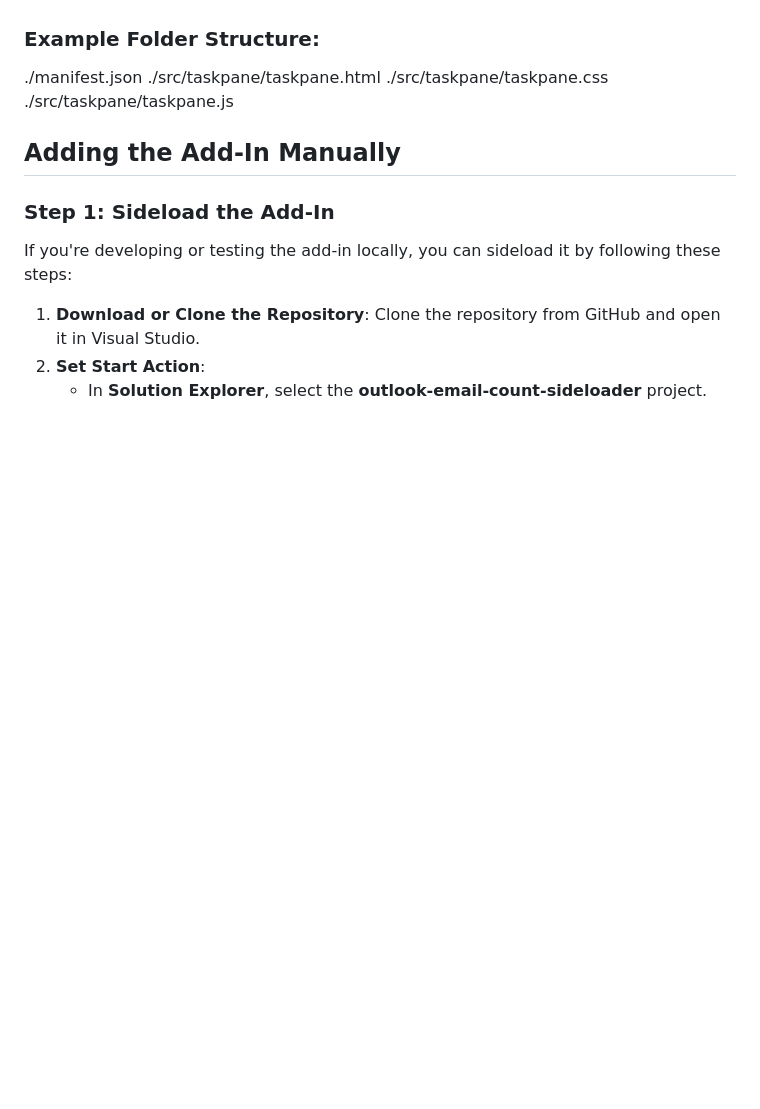
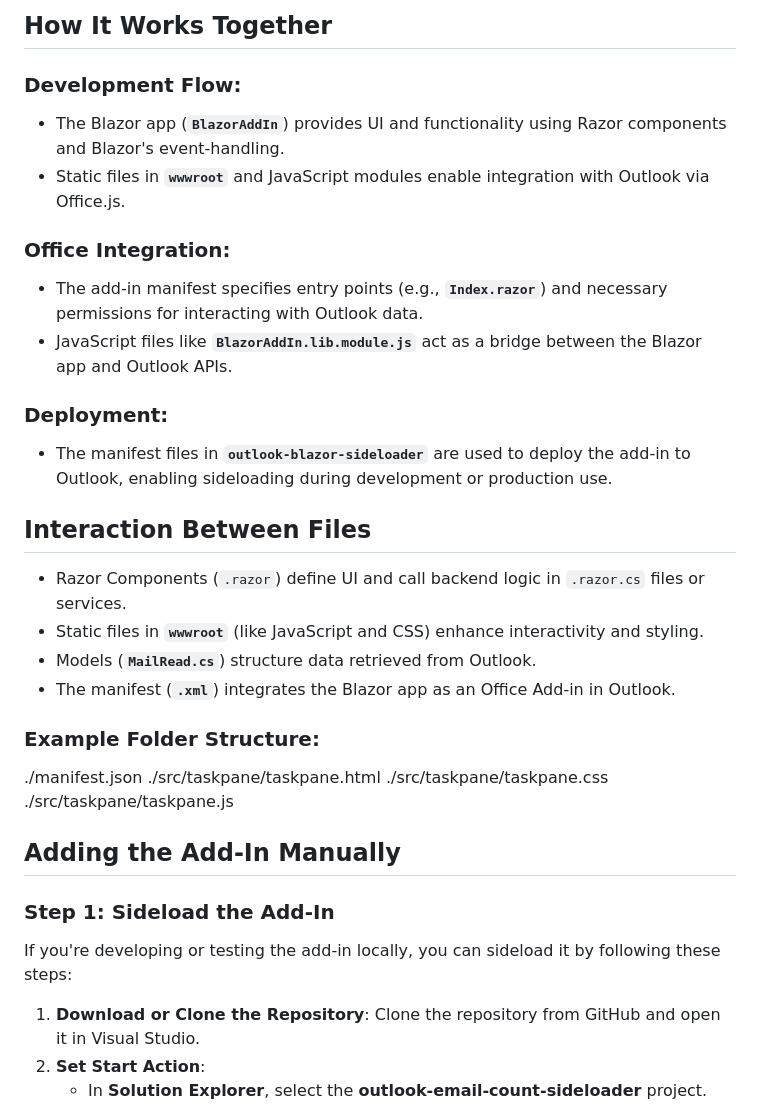
Before and after one commit to WaldoN22/Analyte-Add-In, a Markdown page: README.md, the part around the change printed below. Rendered like a GitHub page; blank space fills up the shorter version.

```diff
--- a/README.md
+++ b/README.md
@@ -68,3 +103,21 @@ The **Outlook Email Count Add-In** is developed using **Blazor WebAssembly** and
+## How It Works Together
+
+### Development Flow:
+- The Blazor app (**`BlazorAddIn`**) provides UI and functionality using Razor components and Blazor's event-handling.
+- Static files in **`wwwroot`** and JavaScript modules enable integration with Outlook via Office.js.
+
+### Office Integration:
+- The add-in manifest specifies entry points (e.g., **`Index.razor`**) and necessary permissions for interacting with Outlook data.
+- JavaScript files like **`BlazorAddIn.lib.module.js`** act as a bridge between the Blazor app and Outlook APIs.
+
+### Deployment:
+- The manifest files in **`outlook-blazor-sideloader`** are used to deploy the add-in to Outlook, enabling sideloading during development or production use.
+
+## Interaction Between Files
+- Razor Components (`.razor`) define UI and call backend logic in `.razor.cs` files or services.
+- Static files in **`wwwroot`** (like JavaScript and CSS) enhance interactivity and styling.
+- Models (**`MailRead.cs`**) structure data retrieved from Outlook.
+- The manifest (**`.xml`**) integrates the Blazor app as an Office Add-in in Outlook.
 
 ### Example Folder Structure:
 ./manifest.json ./src/taskpane/taskpane.html ./src/taskpane/taskpane.css ./src/taskpane/taskpane.js
```
Also changed, not shown: other parts of README.md (+43 -8 lines).
